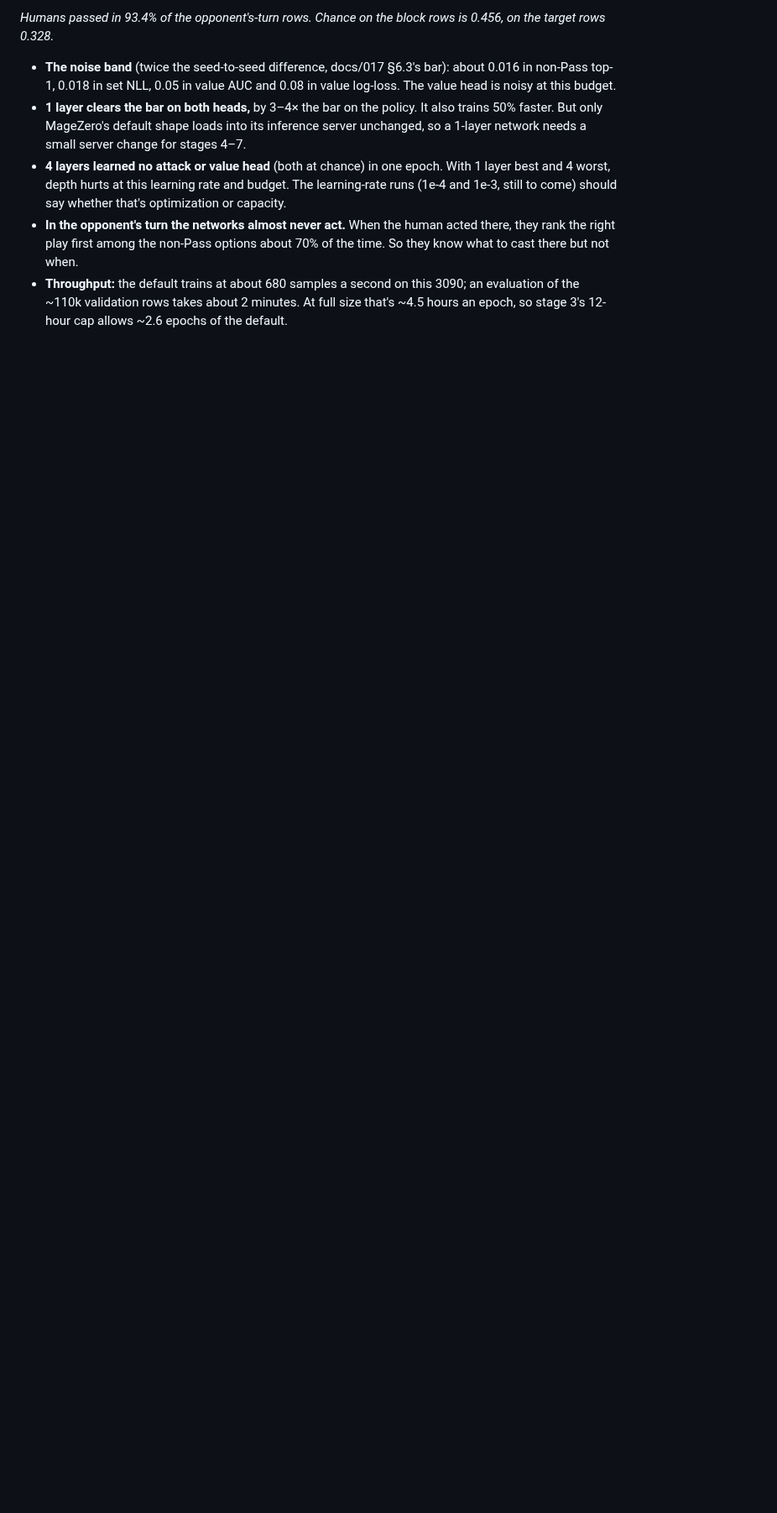
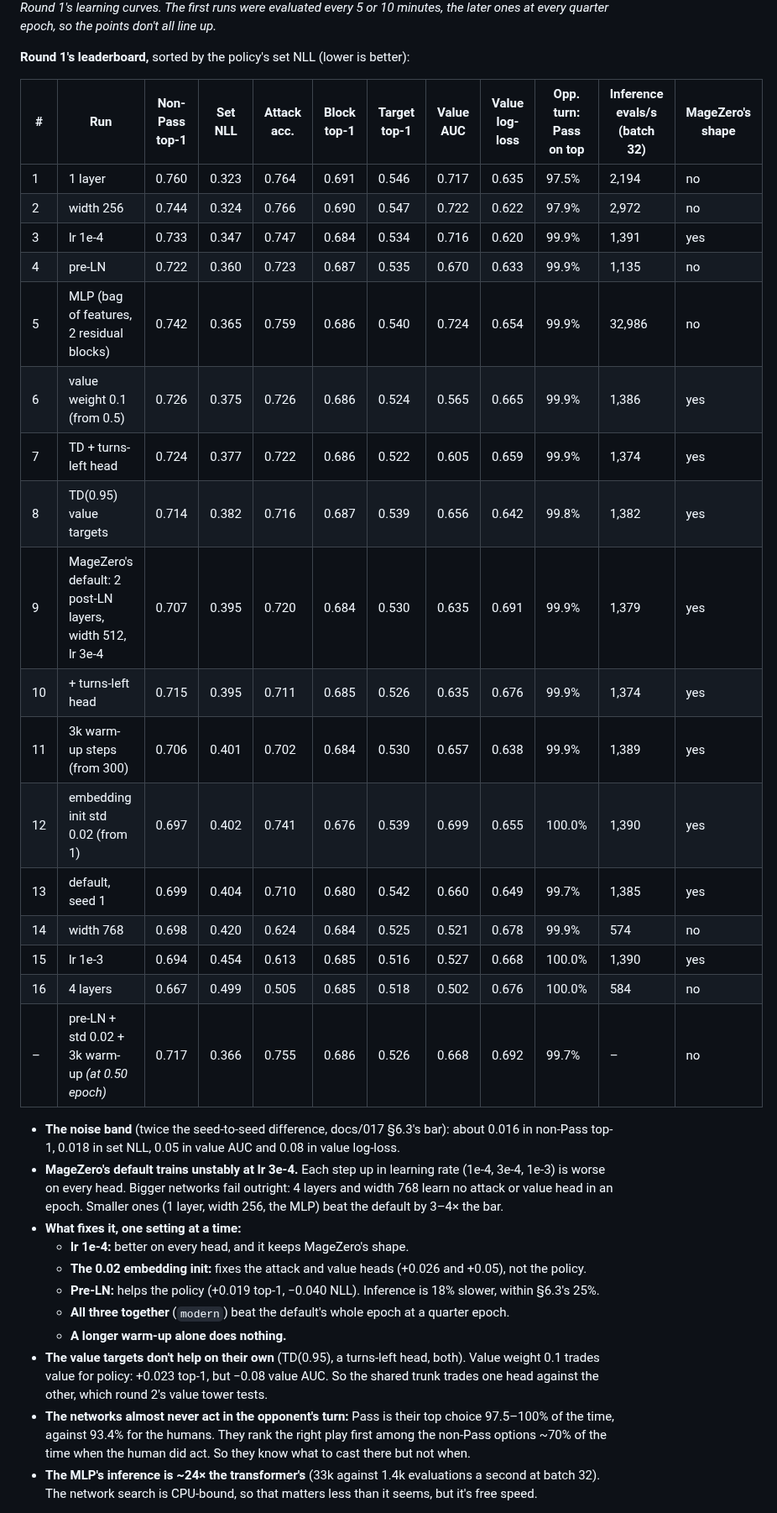
Before and after one commit to danieljbrooks/draft-zero, a Markdown page: docs/018-experiment4-results.md, the part around one of its changes. Shown at 84% size. Drawn GitHub-style; blank space fills up the shorter version.

```diff
--- a/docs/018-experiment4-results.md
+++ b/docs/018-experiment4-results.md
@@ -176,19 +177,49 @@ learning rate 3e-4). Validation at the end of each run:
 
-*Humans passed in 93.4% of the opponent's-turn rows. Chance on the block rows is 0.456, on the
-target rows 0.328.*
+*Round 1's learning curves. The first runs were evaluated every 5 or 10 minutes, the later ones at
+every quarter epoch, so the points don't all line up.*
+
+**Round 1's leaderboard,** sorted by the policy's set NLL (lower is better):
+
+| # | Run | Non-Pass top-1 | Set NLL | Attack acc. | Block top-1 | Target top-1 | Value AUC | Value log-loss | Opp. turn: Pass on top | Inference evals/s (batch 32) | MageZero's shape |
+|---|---|---|---|---|---|---|---|---|---|---|---|
+| 1 | 1 layer | 0.760 | 0.323 | 0.764 | 0.691 | 0.546 | 0.717 | 0.635 | 97.5% | 2,194 | no |
+| 2 | width 256 | 0.744 | 0.324 | 0.766 | 0.690 | 0.547 | 0.722 | 0.622 | 97.9% | 2,972 | no |
+| 3 | lr 1e-4 | 0.733 | 0.347 | 0.747 | 0.684 | 0.534 | 0.716 | 0.620 | 99.9% | 1,391 | yes |
+| 4 | pre-LN | 0.722 | 0.360 | 0.723 | 0.687 | 0.535 | 0.670 | 0.633 | 99.9% | 1,135 | no |
+| 5 | MLP (bag of features, 2 residual blocks) | 0.742 | 0.365 | 0.759 | 0.686 | 0.540 | 0.724 | 0.654 | 99.9% | 32,986 | no |
+| 6 | value weight 0.1 (from 0.5) | 0.726 | 0.375 | 0.726 | 0.686 | 0.524 | 0.565 | 0.665 | 99.9% | 1,386 | yes |
+| 7 | TD + turns-left head | 0.724 | 0.377 | 0.722 | 0.686 | 0.522 | 0.605 | 0.659 | 99.9% | 1,374 | yes |
+| 8 | TD(0.95) value targets | 0.714 | 0.382 | 0.716 | 0.687 | 0.539 | 0.656 | 0.642 | 99.8% | 1,382 | yes |
+| 9 | MageZero's default: 2 post-LN layers, width 512, lr 3e-4 | 0.707 | 0.395 | 0.720 | 0.684 | 0.530 | 0.635 | 0.691 | 99.9% | 1,379 | yes |
+| 10 | + turns-left head | 0.715 | 0.395 | 0.711 | 0.685 | 0.526 | 0.635 | 0.676 | 99.9% | 1,374 | yes |
+| 11 | 3k warm-up steps (from 300) | 0.706 | 0.401 | 0.702 | 0.684 | 0.530 | 0.657 | 0.638 | 99.9% | 1,389 | yes |
+| 12 | embedding init std 0.02 (from 1) | 0.697 | 0.402 | 0.741 | 0.676 | 0.539 | 0.699 | 0.655 | 100.0% | 1,390 | yes |
+| 13 | default, seed 1 | 0.699 | 0.404 | 0.710 | 0.680 | 0.542 | 0.660 | 0.649 | 99.7% | 1,385 | yes |
+| 14 | width 768 | 0.698 | 0.420 | 0.624 | 0.684 | 0.525 | 0.521 | 0.678 | 99.9% | 574 | no |
+| 15 | lr 1e-3 | 0.694 | 0.454 | 0.613 | 0.685 | 0.516 | 0.527 | 0.668 | 100.0% | 1,390 | yes |
+| 16 | 4 layers | 0.667 | 0.499 | 0.505 | 0.685 | 0.518 | 0.502 | 0.676 | 100.0% | 584 | no |
+| – | pre-LN + std 0.02 + 3k warm-up *(at 0.50 epoch)* | 0.717 | 0.366 | 0.755 | 0.686 | 0.526 | 0.668 | 0.692 | 99.7% | – | no |
 
 - **The noise band** (twice the seed-to-seed difference, docs/017 §6.3's bar): about 0.016 in
-  non-Pass top-1, 0.018 in set NLL, 0.05 in value AUC and 0.08 in value log-loss. The value head is
-  noisy at this budget.
-- **1 layer clears the bar on both heads,** by 3–4× the bar on the policy. It also trains 50% faster. But
-  only MageZero's default shape loads into its inference server unchanged, so a 1-layer network
-  needs a small server change for stages 4–7.
-- **4 layers learned no attack or value head** (both at chance) in one epoch. With 1 layer best
-  and 4 worst, depth hurts at this learning rate and budget. The learning-rate runs (1e-4 and
-  1e-3, still to come) should say whether that's optimization or capacity.
-- **In the opponent's turn the networks almost never act.** When the human acted there, they rank
-  the right play first among the non-Pass options about 70% of the time. So they know what to cast
-  there but not when.
-- **Throughput:** the default trains at about 680 samples a second on this 3090; an evaluation of
-  the ~110k validation rows takes about 2 minutes. At full size that's ~4.5 hours an epoch, so
-  stage 3's 12-hour cap allows ~2.6 epochs of the default.
+  non-Pass top-1, 0.018 in set NLL, 0.05 in value AUC and 0.08 in value log-loss.
+- **MageZero's default trains unstably at lr 3e-4.** Each step up in learning rate (1e-4, 3e-4,
+  1e-3) is worse on every head. Bigger networks fail outright: 4 layers and width 768 learn no
+  attack or value head in an epoch. Smaller ones (1 layer, width 256, the MLP) beat the default
+  by 3–4× the bar.
+- **What fixes it, one setting at a time:**
+  - **lr 1e-4:** better on every head, and it keeps MageZero's shape.
+  - **The 0.02 embedding init:** fixes the attack and value heads (+0.026 and +0.05), not the
+    policy.
+  - **Pre-LN:** helps the policy (+0.019 top-1, −0.040 NLL). Inference is 18% slower, within
+    §6.3's 25%.
+  - **All three together** (`modern`) beat the default's whole epoch at a quarter epoch.
+  - **A longer warm-up alone does nothing.**
+- **The value targets don't help on their own** (TD(0.95), a turns-left head, both). Value weight
+  0.1 trades value for policy: +0.023 top-1, but −0.08 value AUC. So the shared trunk trades one
+  head against the other, which round 2's value tower tests.
+- **The networks almost never act in the opponent's turn:** Pass is their top choice 97.5–100% of
+  the time, against 93.4% for the humans. They rank the right play first among the non-Pass
+  options ~70% of the time when the human did act. So they know what to cast there but not when.
+- **The MLP's inference is ~24× the transformer's** (33k against 1.4k evaluations a second at batch
+  32). The network search is CPU-bound, so that matters less than it seems, but it's free speed.
+
```
Also changed, not shown: other parts of docs/018-experiment4-results.md (+35 -27 lines), docs/img/018-sweep-r1-dark.png (added), docs/img/018-sweep-r1-light.png (added).
